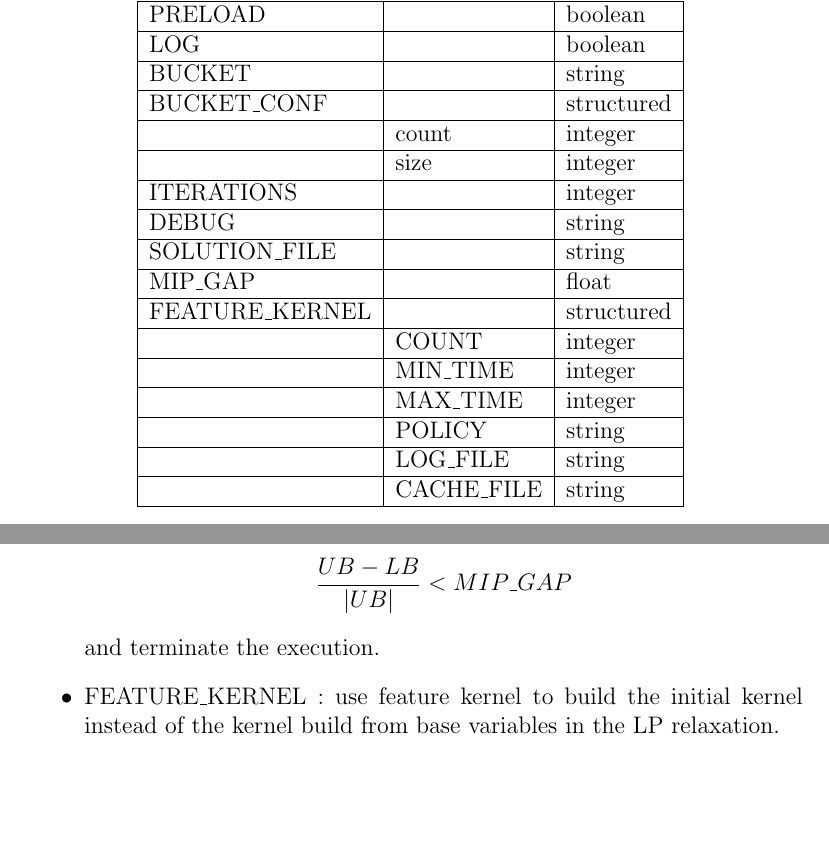
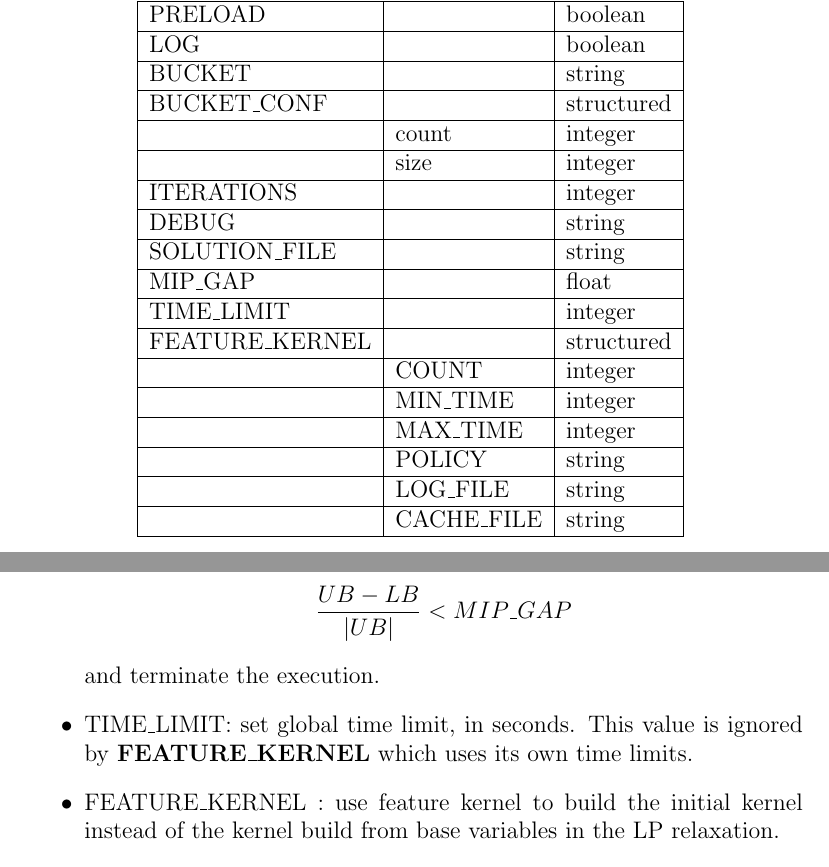
Before and after one commit to Optimization-Algorithms/User-Guide, a LaTeX paper (user_guide.tex, which reads usage.tex): two parts of pages 7 and 8 of 15, joined at a grey line, cut so that both start at the same text, the shorter picture padded with empty space. Compiled offline with pdfLaTeX.

Commit message:
add time limit description

```diff
--- a/usage.tex
+++ b/usage.tex
@@ -81,6 +81,8 @@
                 \hline
                  MIP\_GAP& & float\\
                 \hline
+                TIME\_LIMIT & & integer \\
+                \hline
                 FEATURE\_KERNEL & & structured\\
                 \hline
                 & COUNT & integer\\
@@ -127,6 +129,8 @@
                 &\frac{UB - LB}{|UB|} < MIP\_GAP
             \end{align*}
             and terminate the execution.
+
+            \item TIME\_LIMIT: set global time limit, in seconds. This value is ignored by \textbf{FEATURE\_KERNEL} which uses its own time limits.
 
             \item FEATURE\_KERNEL : use feature kernel to build the initial kernel instead of the kernel build from base variables in the LP relaxation.
             \begin{itemize}
```
